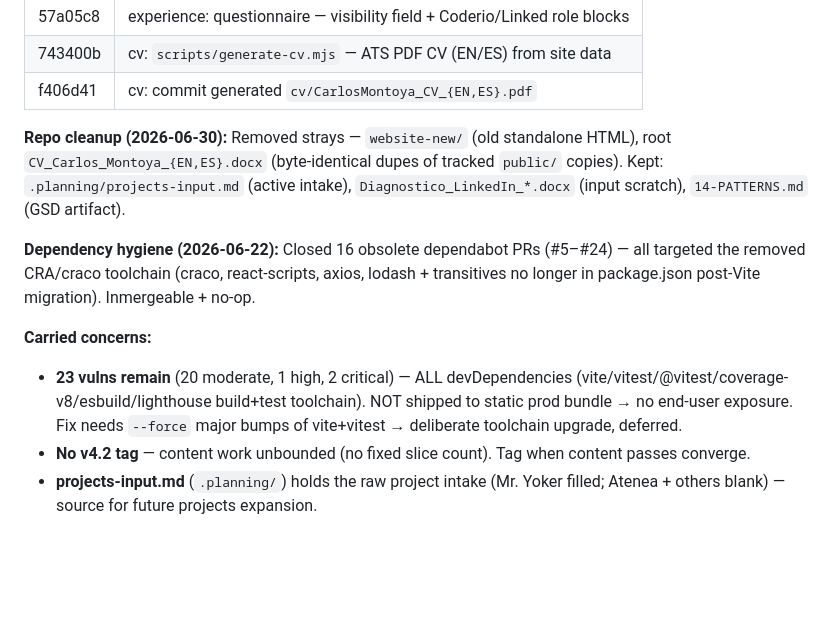
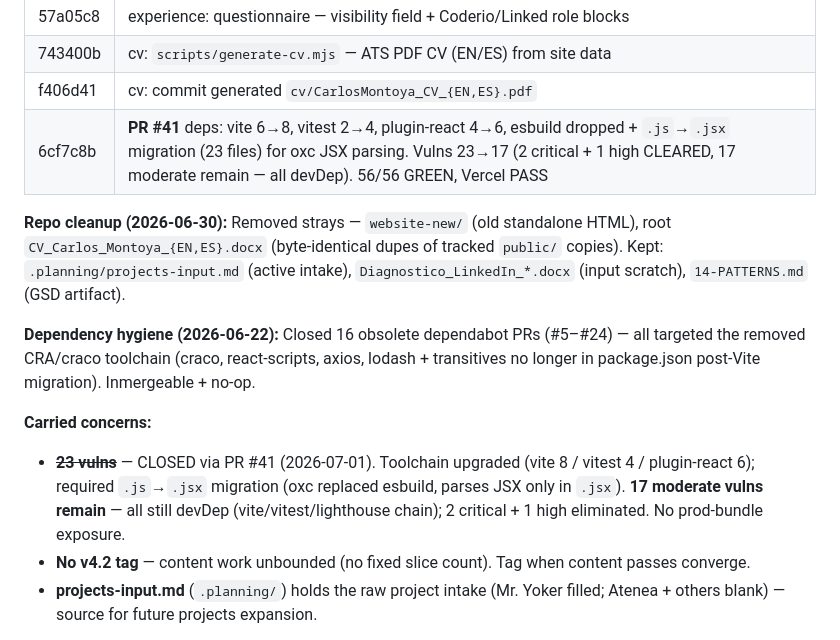
Before and after one commit to andresmontoyat/andresmontoyatco, a Markdown page: .planning/STATE.md, the part around the change. Rendered like a GitHub page; blank space fills up the shorter version.

Commit message:
docs(state): record PR #41 vite 8 / vitest 4 toolchain upgrade + .jsx migration
Co-Authored-By: Claude Opus 4.8 (1M context) <noreply@anthropic.com>

```diff
--- a/.planning/STATE.md
+++ b/.planning/STATE.md
@@ -40,13 +40,14 @@ progress:
 | 57a05c8 | experience: questionnaire — visibility field + Coderio/Linked role blocks |
 | 743400b | cv: `scripts/generate-cv.mjs` — ATS PDF CV (EN/ES) from site data |
 | f406d41 | cv: commit generated `cv/CarlosMontoya_CV_{EN,ES}.pdf` |
+| 6cf7c8b | **PR #41** deps: vite 6→8, vitest 2→4, plugin-react 4→6, esbuild dropped + `.js`→`.jsx` migration (23 files) for oxc JSX parsing. Vulns 23→17 (2 critical + 1 high CLEARED, 17 moderate remain — all devDep). 56/56 GREEN, Vercel PASS |
 
 **Repo cleanup (2026-06-30):** Removed strays — `website-new/` (old standalone HTML), root `CV_Carlos_Montoya_{EN,ES}.docx` (byte-identical dupes of tracked `public/` copies). Kept: `.planning/projects-input.md` (active intake), `Diagnostico_LinkedIn_*.docx` (input scratch), `14-PATTERNS.md` (GSD artifact).
 
 **Dependency hygiene (2026-06-22):** Closed 16 obsolete dependabot PRs (#5–#24) — all targeted the removed CRA/craco toolchain (craco, react-scripts, axios, lodash + transitives no longer in package.json post-Vite migration). Inmergeable + no-op.
 
 **Carried concerns:**
-- **23 vulns remain** (20 moderate, 1 high, 2 critical) — ALL devDependencies (vite/vitest/@vitest/coverage-v8/esbuild/lighthouse build+test toolchain). NOT shipped to static prod bundle → no end-user exposure. Fix needs `--force` major bumps of vite+vitest → deliberate toolchain upgrade, deferred.
+- ~~**23 vulns**~~ — CLOSED via PR #41 (2026-07-01). Toolchain upgraded (vite 8 / vitest 4 / plugin-react 6); required `.js`→`.jsx` migration (oxc replaced esbuild, parses JSX only in `.jsx`). **17 moderate vulns remain** — all still devDep (vite/vitest/lighthouse chain); 2 critical + 1 high eliminated. No prod-bundle exposure.
 - **No v4.2 tag** — content work unbounded (no fixed slice count). Tag when content passes converge.
 - **projects-input.md** (`.planning/`) holds the raw project intake (Mr. Yoker filled; Atenea + others blank) — source for future projects expansion.
 
```
